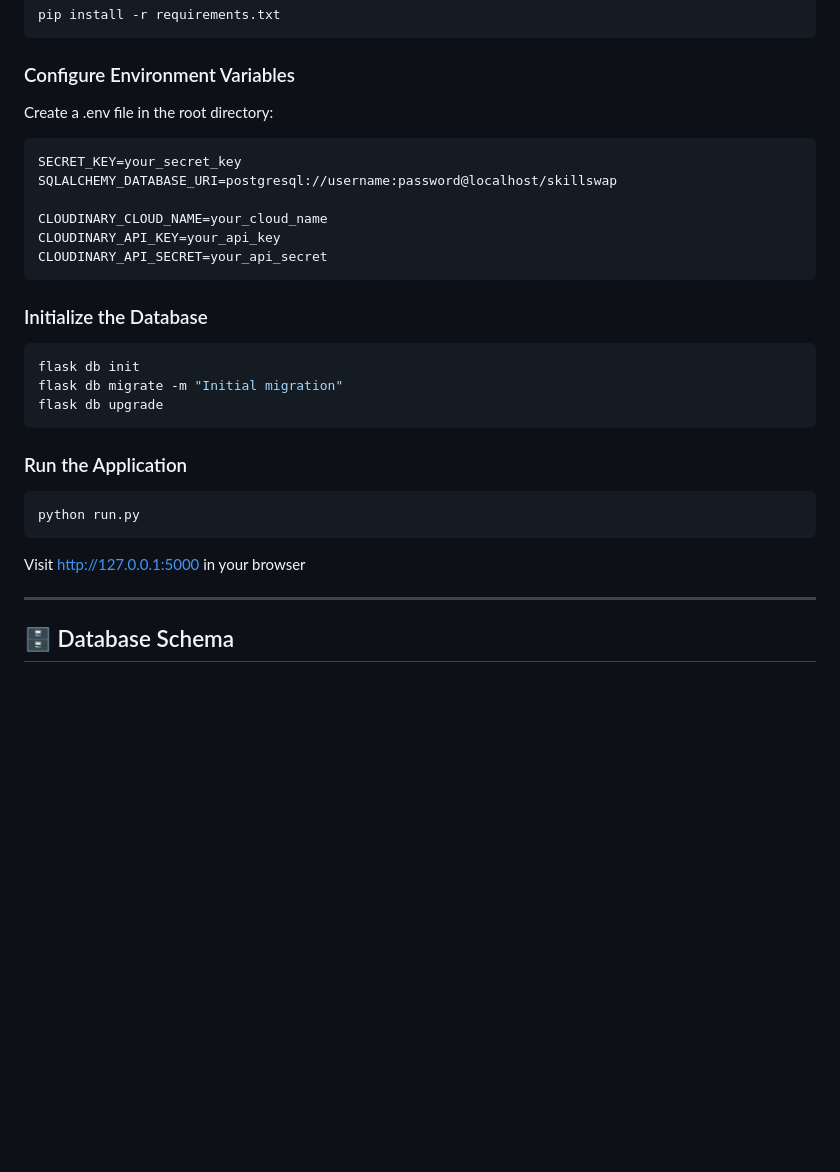
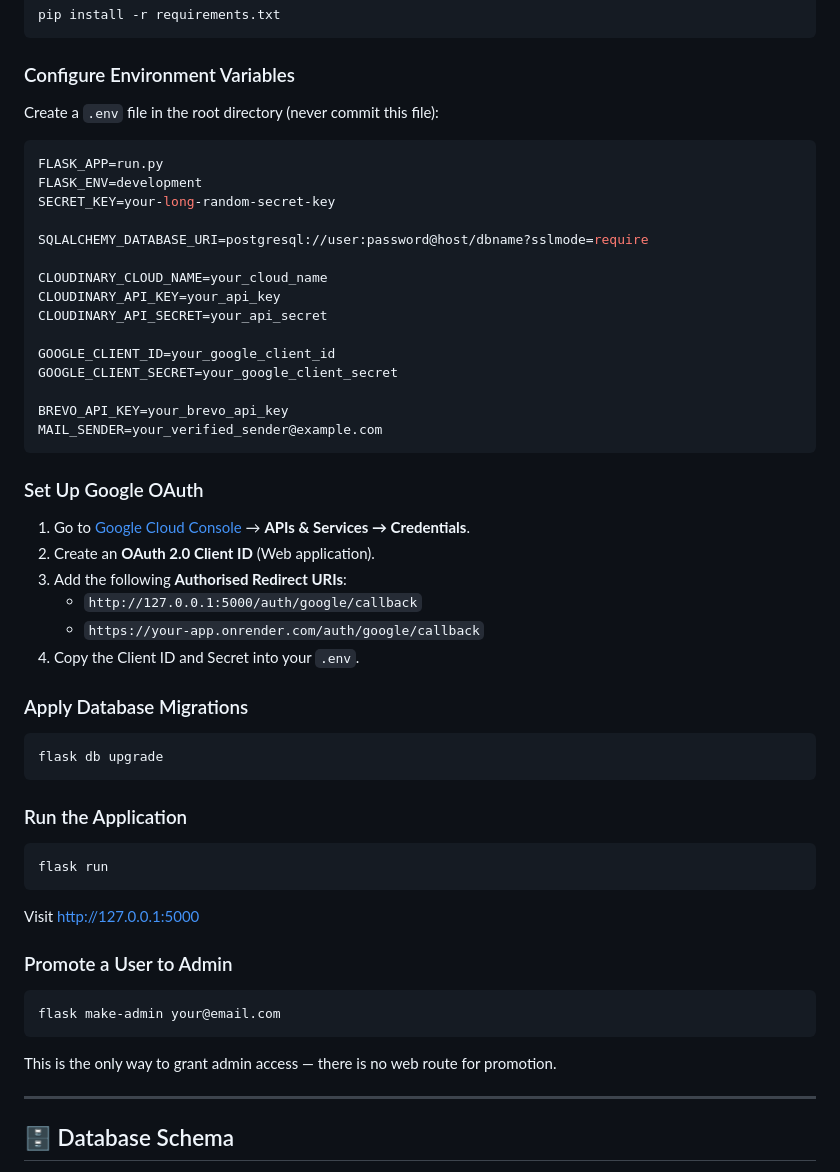
Before and after one commit to harshitachhabria18/SkillSwap, a Markdown page: README.md, the part around one of its changes. Rendered like a GitHub page; blank space fills up the shorter version.

````diff
--- a/README.md
+++ b/README.md
@@ -141,29 +180,49 @@ pip install -r requirements.txt
 ```
 
 ### Configure Environment Variables
-Create a .env file in the root directory:
+Create a `.env` file in the root directory (never commit this file):
 ```env
-SECRET_KEY=your_secret_key
-SQLALCHEMY_DATABASE_URI=postgresql://username:password@localhost/skillswap
+FLASK_APP=run.py
+FLASK_ENV=development
+SECRET_KEY=your-long-random-secret-key
+
+SQLALCHEMY_DATABASE_URI=postgresql://user:password@host/dbname?sslmode=require
 
 CLOUDINARY_CLOUD_NAME=your_cloud_name
 CLOUDINARY_API_KEY=your_api_key
 CLOUDINARY_API_SECRET=your_api_secret
+
+GOOGLE_CLIENT_ID=your_google_client_id
+GOOGLE_CLIENT_SECRET=your_google_client_secret
+
+BREVO_API_KEY=your_brevo_api_key
+MAIL_SENDER=your_verified_sender@example.com
 ```
 
-### Initialize the Database
+### Set Up Google OAuth
+1. Go to [Google Cloud Console](https://console.cloud.google.com/) → **APIs & Services → Credentials**.
+2. Create an **OAuth 2.0 Client ID** (Web application).
+3. Add the following **Authorised Redirect URIs**:
+   - `http://127.0.0.1:5000/auth/google/callback`
+   - `https://your-app.onrender.com/auth/google/callback`
+4. Copy the Client ID and Secret into your `.env`.
+
+### Apply Database Migrations
 ```bash
-flask db init
-flask db migrate -m "Initial migration"
 flask db upgrade
 ```
 
 ### Run the Application
 ```bash
-python run.py
+flask run
 ```
+Visit [http://127.0.0.1:5000](http://127.0.0.1:5000)
 
-Visit [http://127.0.0.1:5000](http://127.0.0.1:5000) in your browser
+### Promote a User to Admin
+```bash
+flask make-admin your@email.com
+```
+This is the only way to grant admin access — there is no web route for promotion.
 
 ---
 
````
Also changed, not shown: other parts of README.md (+100 -52 lines).
